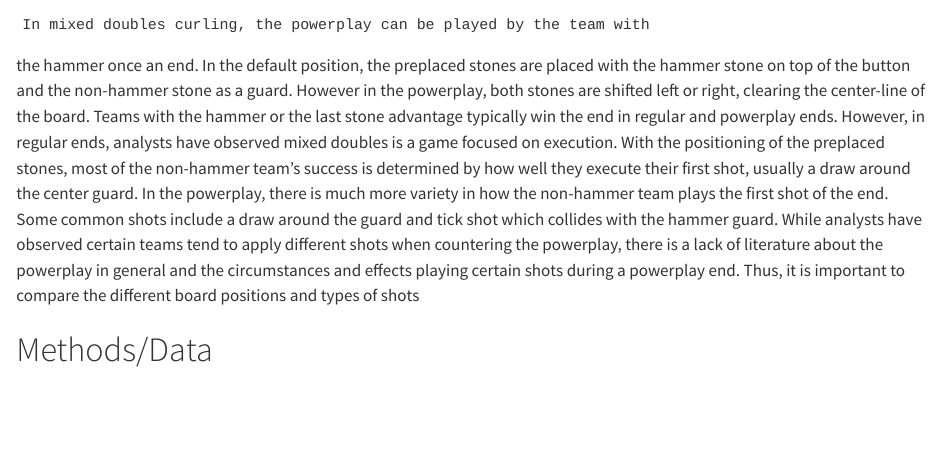
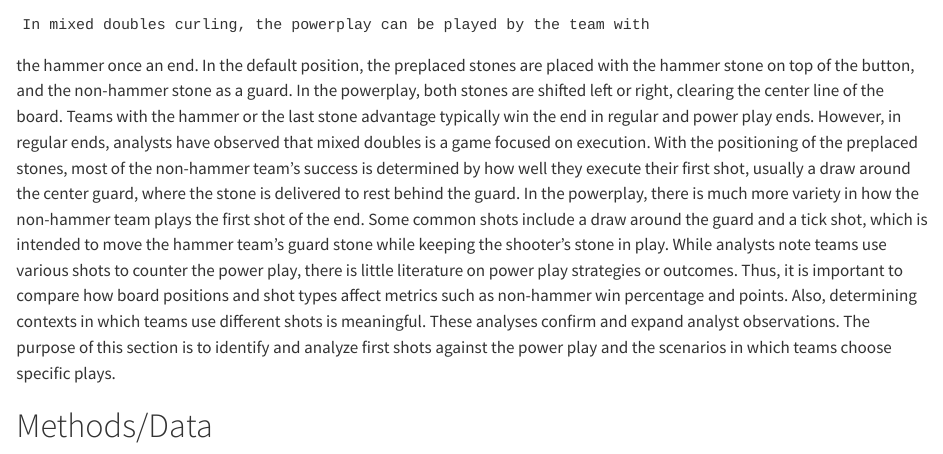
Before and after one commit to mjzhang21/mixed-doubles-curling-risk-reward, a Quarto document (3_draft.qmd): the page in a window 1100 px wide, from 60 px down. Rendered offline with R 4.5, knitr and Pandoc in place of Quarto, with nearby package versions.

Commit message:
finish intro

```diff
--- a/3_draft.qmd
+++ b/3_draft.qmd
@@ -1,24 +1,27 @@
 # First Shot Defense of the Powerplay
     In mixed doubles curling, the powerplay can be played by the team with
-the hammer once an end. In the default position, the preplaced stones
-are placed with the hammer stone on top of the button and the non-hammer
-stone as a guard. However in the powerplay, both stones are shifted
-left or right, clearing the center-line of the board. Teams with the
-hammer or the last stone advantage typically win the end in regular
-and powerplay ends. However, in regular ends, analysts have observed
-mixed doubles is a game focused on execution. With the positioning
-of the preplaced stones, most of the non-hammer team's success is
-determined by how well they execute their first shot, usually a draw
-around the center guard. In the powerplay, there is much more variety in
-how the non-hammer team plays the first shot of the end. Some common shots
-include a draw around the guard and tick shot which collides with the hammer
-guard.
-    While analysts have observed certain teams tend to apply different
-shots when countering the powerplay, there is a lack of literature about the
-powerplay in general and the circumstances and effects playing certain shots
-during a powerplay end. Thus, it is important to compare the different board
-positions and types of shots
-
+the hammer once an end. In the default position, the preplaced stones are
+placed with the hammer stone on top of the button, and the non-hammer stone
+as a guard. In the powerplay, both stones are shifted left or right, clearing
+the center line of the board. Teams with the hammer or the last stone
+advantage typically win the end in regular and power play ends. However,
+in regular ends, analysts have observed that mixed doubles is a game focused
+on execution. With the positioning of the preplaced stones, most of the
+non-hammer team's success is determined by how well they execute their
+first shot, usually a draw around the center guard, where the stone is
+delivered to rest behind the guard. In the powerplay, there is much more
+variety in how the non-hammer team plays the first shot of the end. Some
+common shots include a draw around the guard and a tick shot, which is
+intended to move the hammer team's guard stone while keeping the
+shooter's stone in play.
+    While analysts note teams use various shots to counter the power play,
+there is little literature on power play strategies or outcomes. Thus, it is
+important to compare how board positions and shot types affect metrics such
+as non-hammer win percentage and points. Also, determining contexts in which
+teams use different shots is meaningful. These analyses confirm and expand
+analyst observations. The purpose of this section is to identify and analyze
+first shots against the power play and the scenarios in which teams choose
+specific plays.
 
 # Methods/Data
 
```
